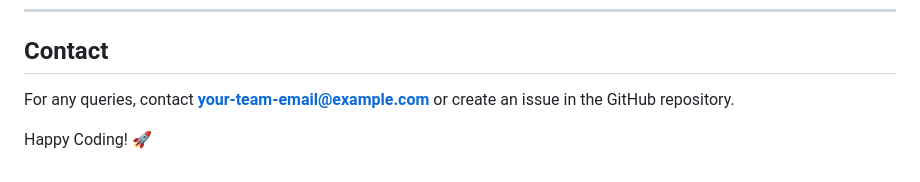
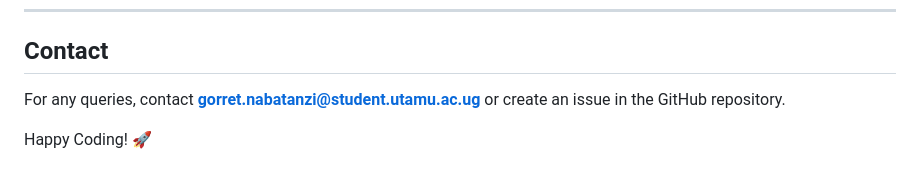
Before and after one commit to Utamu-Courseworks/OS-Task2-Resource-Scheduler, a Markdown page: README.MD, the part around the change. Rendered like a GitHub page.

```diff
--- a/README.MD
+++ b/README.MD
@@ -127,6 +127,6 @@ This project is licensed under the [MIT License](LICENSE).
 ---
 
 ## Contact
-For any queries, contact **your-team-email@example.com** or create an issue in the GitHub repository.
+For any queries, contact **gorret.nabatanzi@student.utamu.ac.ug** or create an issue in the GitHub repository.
 
 Happy Coding! 🚀
```
